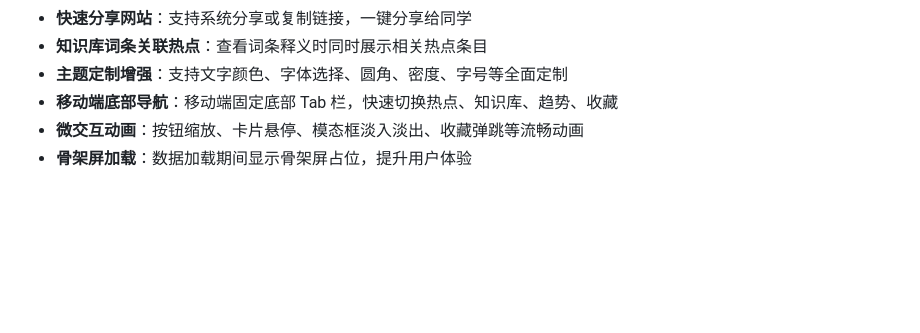
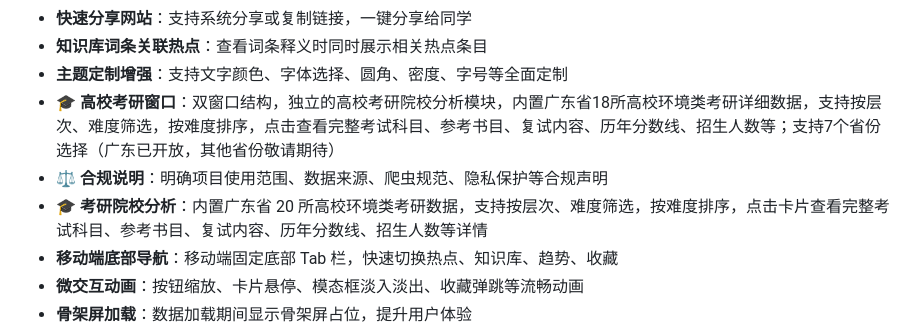
Before and after one commit to black15647/hotspot-radar, a Markdown page: README.md, the part around one of its changes. Drawn GitHub-style; blank space fills up the shorter version.

```diff
--- a/README.md
+++ b/README.md
@@ -33,6 +33,9 @@
 - **快速分享网站**：支持系统分享或复制链接，一键分享给同学
 - **知识库词条关联热点**：查看词条释义时同时展示相关热点条目
 - **主题定制增强**：支持文字颜色、字体选择、圆角、密度、字号等全面定制
+- **🎓 高校考研窗口**：双窗口结构，独立的高校考研院校分析模块，内置广东省18所高校环境类考研详细数据，支持按层次、难度筛选，按难度排序，点击查看完整考试科目、参考书目、复试内容、历年分数线、招生人数等；支持7个省份选择（广东已开放，其他省份敬请期待）
+- **⚖️ 合规说明**：明确项目使用范围、数据来源、爬虫规范、隐私保护等合规声明
+- **🎓 考研院校分析**：内置广东省 20 所高校环境类考研数据，支持按层次、难度筛选，按难度排序，点击卡片查看完整考试科目、参考书目、复试内容、历年分数线、招生人数等详情
 - **移动端底部导航**：移动端固定底部 Tab 栏，快速切换热点、知识库、趋势、收藏
 - **微交互动画**：按钮缩放、卡片悬停、模态框淡入淡出、收藏弹跳等流畅动画
 - **骨架屏加载**：数据加载期间显示骨架屏占位，提升用户体验
```
Also changed, not shown: other parts of README.md (+34 -1 lines).
